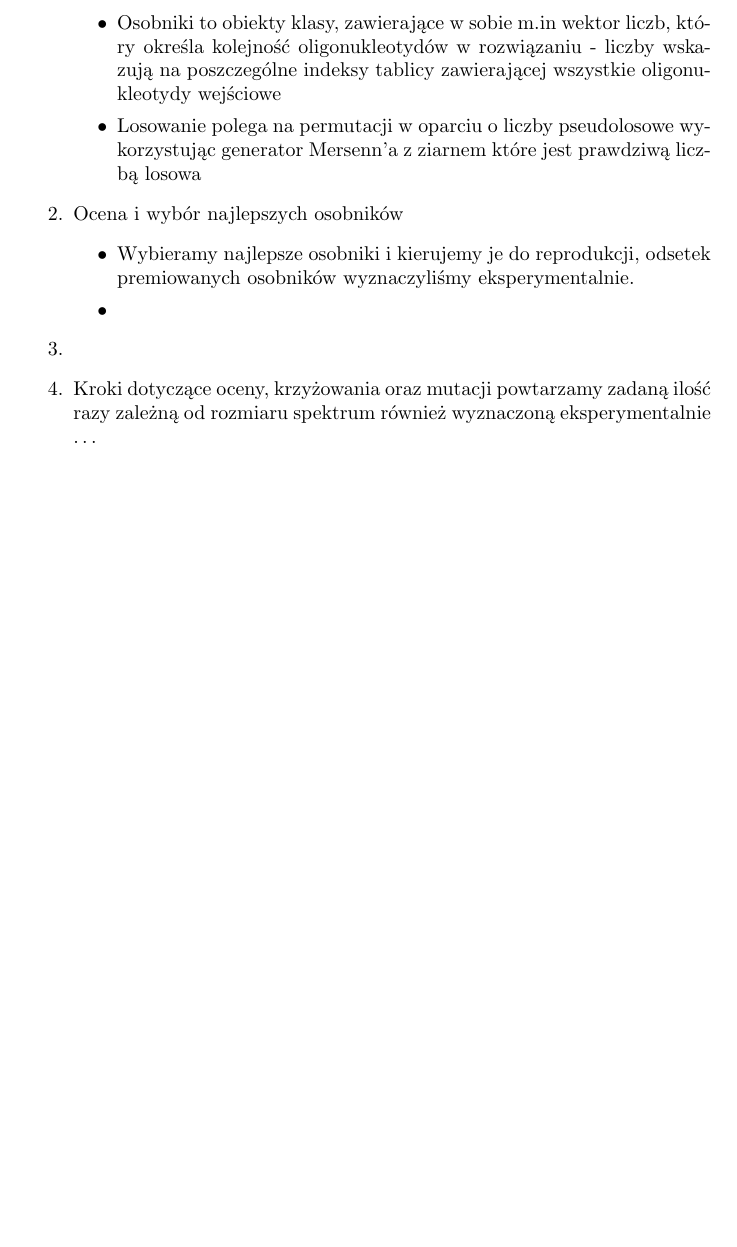
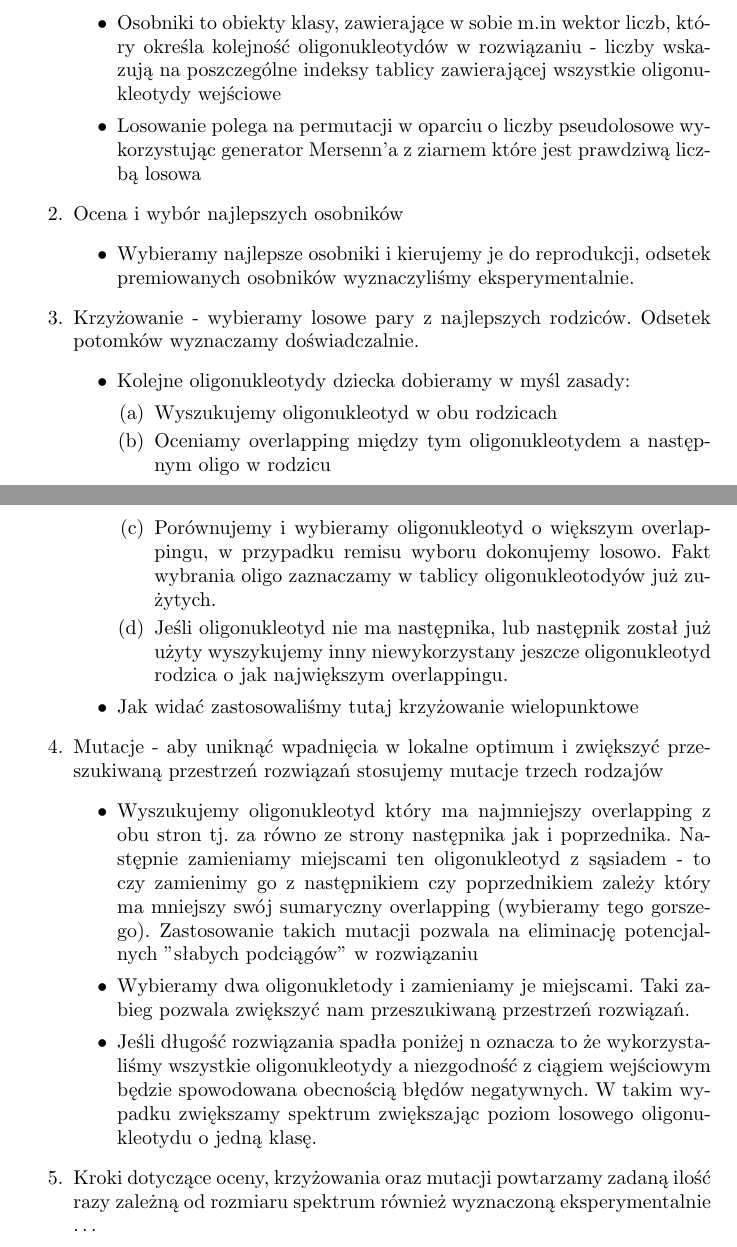
Before and after one commit to marekrydlewski/dna-izohybrid, a LaTeX document (doc/main.tex): part of page 3 of 4 before the commit and two parts of pages 3 and 4 of 4 after it, the two joined at a grey line, cut so that both start at the same text, the shorter picture padded with empty space. Compiled offline with pdfLaTeX.

Commit message:
docs part 2

```diff
--- a/doc/main.tex
+++ b/doc/main.tex
@@ -64,9 +64,24 @@ W naszym algorytmie funkcja oceny polega na skonstruowaniu wynikowego DNA stosuj
 \item Ocena i wybór najlepszych osobników
 \begin{itemize}
 \item Wybieramy najlepsze osobniki i kierujemy je do reprodukcji, odsetek premiowanych osobników wyznaczyliśmy eksperymentalnie.
-\item
 \end{itemize}
-\item
+\item Krzyżowanie - wybieramy losowe pary z najlepszych rodziców. Odsetek potomków wyznaczamy doświadczalnie.
+\begin{itemize}
+\item Kolejne oligonukleotydy dziecka dobieramy w myśl zasady:
+\begin{enumerate}
+\item Wyszukujemy oligonukleotyd w obu rodzicach
+\item Oceniamy overlapping między tym oligonukleotydem a następnym oligo w rodzicu
+\item Porównujemy i wybieramy oligonukleotyd o większym overlappingu, w przypadku remisu wyboru dokonujemy losowo. Fakt wybrania oligo zaznaczamy w tablicy oligonukleotodyów już zużytych.
+\item Jeśli oligonukleotyd nie ma następnika, lub następnik został już użyty wyszykujemy inny niewykorzystany jeszcze oligonukleotyd rodzica o jak największym overlappingu.
+\end{enumerate}
+\item Jak widać zastosowaliśmy tutaj krzyżowanie wielopunktowe
+\end{itemize}
+\item Mutacje - aby uniknąć wpadnięcia w lokalne optimum i zwiększyć przeszukiwaną przestrzeń rozwiązań stosujemy mutacje trzech rodzajów
+\begin{itemize}
+\item Wyszukujemy oligonukleotyd który ma najmniejszy overlapping z obu stron tj. za równo ze strony następnika jak i poprzednika. Następnie zamieniamy miejscami ten oligonukleotyd z sąsiadem - to czy zamienimy go z następnikiem czy poprzednikiem zależy który ma mniejszy swój sumaryczny overlapping (wybieramy tego gorszego). Zastosowanie takich mutacji pozwala na eliminację potencjalnych "słabych podciągów" w rozwiązaniu
+\item Wybieramy dwa oligonukletody i zamieniamy je miejscami. Taki zabieg pozwala zwiększyć nam przeszukiwaną przestrzeń rozwiązań.
+\item Jeśli długość rozwiązania spadła poniżej n oznacza to że wykorzystaliśmy wszystkie oligonukleotydy a niezgodność z ciągiem wejściowym będzie spowodowana obecnością błędów negatywnych. W takim wypadku zwiększamy spektrum zwiększając poziom losowego oligonukleotydu o jedną klasę.
+\end{itemize}
 \item Kroki dotyczące oceny, krzyżowania oraz mutacji powtarzamy zadaną ilość razy zależną od rozmiaru spektrum również wyznaczoną eksperymentalnie \ldots
 \end{enumerate}
 \subsection{Skuteczność}
```
Also changed, not shown: doc/main.pdf, 1 other file.
